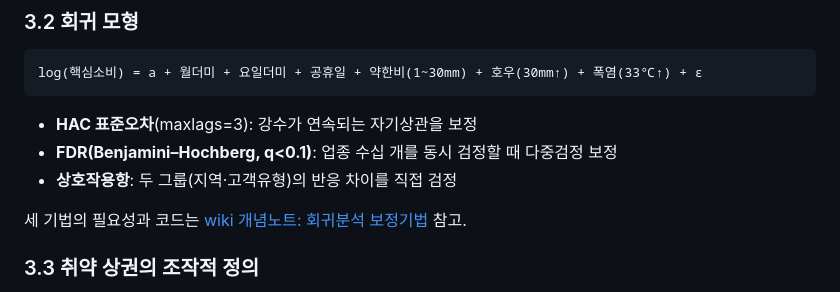
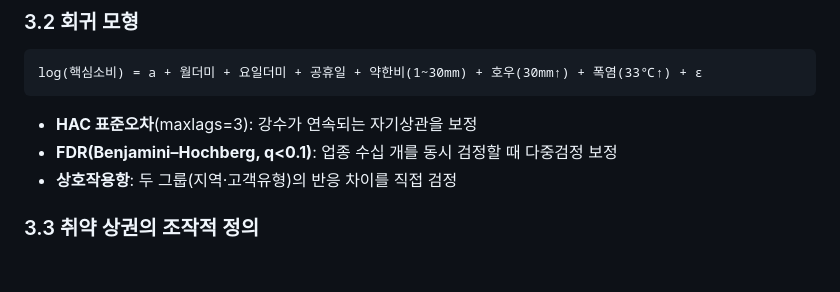
Before and after one commit to hyeonn31/bigcontest-2026, a Markdown page: REPORT.md, the part around the change. Drawn GitHub-style; blank space fills up the shorter version.

```diff
--- a/REPORT.md
+++ b/REPORT.md
@@ -32,7 +32,6 @@ log(핵심소비) = a + 월더미 + 요일더미 + 공휴일 + 약한비(1~30mm)
 - **FDR(Benjamini–Hochberg, q<0.1)**: 업종 수십 개를 동시 검정할 때 다중검정 보정
 - **상호작용항**: 두 그룹(지역·고객유형)의 반응 차이를 직접 검정
 
-세 기법의 필요성과 코드는 [wiki 개념노트: 회귀분석 보정기법](../wiki/concepts/회귀분석_보정기법.md) 참고.
 
 ### 3.3 취약 상권의 조작적 정의
 업종별 "타 시도 방문객 비중"과 "비 민감도"의 상관관계는 스피어만 rho≈0으로 없었음(업종 기준 정의 기각). 대신 지역 단위 고객 구성(동일 시도 vs 타 시도 거주자)에서 뚜렷한 차이가 확인되어, **"외지 방문객 매출 비중이 높은 지역/상권"**을 취약 상권으로 정의.
```
